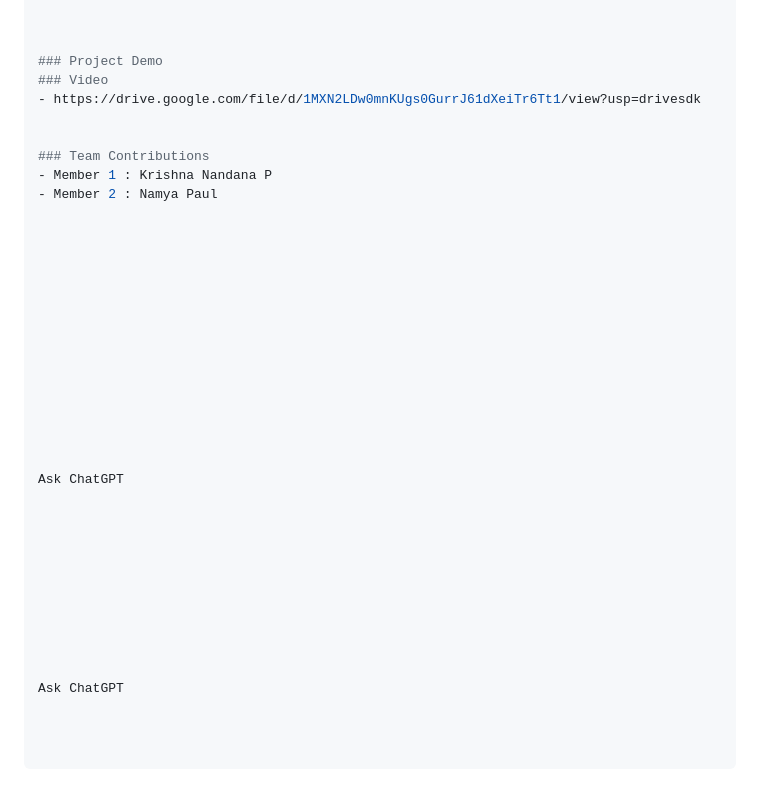
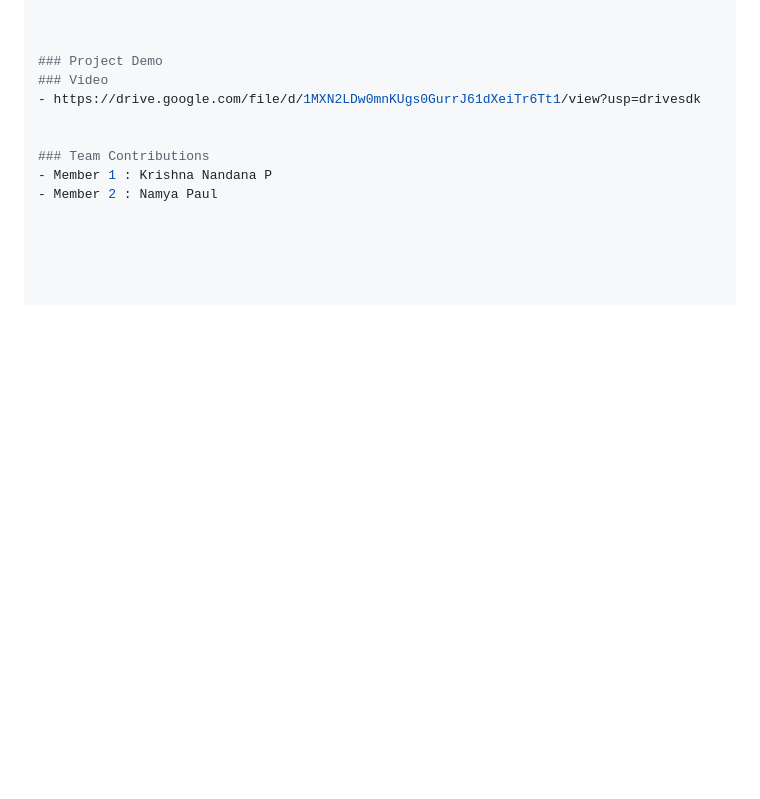
Before and after one commit to krishnanandanap/infauxtion-new, a Markdown page: README.md, the part around the change. Drawn GitHub-style; blank space fills up the shorter version.

```diff
--- a/README.md
+++ b/README.md
@@ -164,29 +164,3 @@ Works on Netlify, Vercel, GitHub Pages, AWS S3, or any static host
 ### Team Contributions
 - Member 1 : Krishna Nandana P
 - Member 2 : Namya Paul
-
-
-
-
-
-
-
-
-
-
-
-
-
-
-Ask ChatGPT
-
-
-
-
-
-
-
-
-
-
-Ask ChatGPT
```
